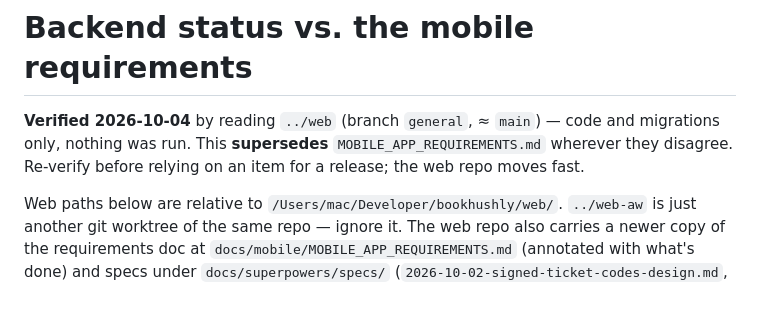
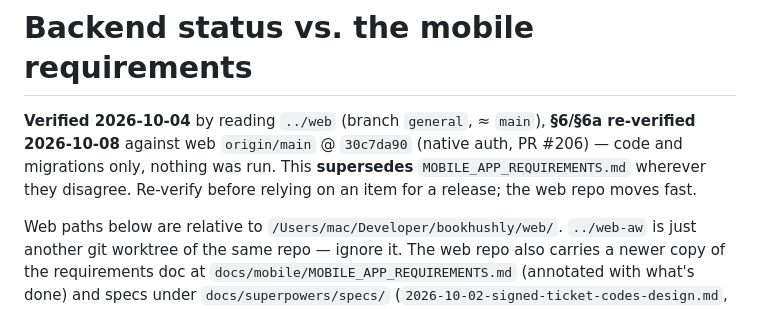
Before and after one commit to bookhushly/mobile, a Markdown page: docs/BACKEND_STATUS.md, the part around one of its changes. GitHub-like rendering.

```diff
--- a/docs/BACKEND_STATUS.md
+++ b/docs/BACKEND_STATUS.md
@@ -1,6 +1,6 @@
 # Backend status vs. the mobile requirements
 
-**Verified 2026-10-04** by reading `../web` (branch `general`, ≈ `main`) — code and migrations only, nothing was run. This **supersedes** `MOBILE_APP_REQUIREMENTS.md` wherever they disagree. Re-verify before relying on an item for a release; the web repo moves fast.
+**Verified 2026-10-04** by reading `../web` (branch `general`, ≈ `main`), **§6/§6a re-verified 2026-10-08** against web `origin/main` @ `30c7da90` (native auth, PR #206) — code and migrations only, nothing was run. This **supersedes** `MOBILE_APP_REQUIREMENTS.md` wherever they disagree. Re-verify before relying on an item for a release; the web repo moves fast.
 
 Web paths below are relative to `/Users/mac/Developer/bookhushly/web/`. `../web-aw` is just another git worktree of the same repo — ignore it. The web repo also carries a newer copy of the requirements doc at `docs/mobile/MOBILE_APP_REQUIREMENTS.md` (annotated with what's done) and specs under `docs/superpowers/specs/` (`2026-10-02-signed-ticket-codes-design.md`, `2026-10-03-offline-scan-backend-design.md`, `2026-10-03-scan-override-pin-design.md`, `2026-10-03-atomic-hotel-checkin-design.md`).
 
```
Also changed, not shown: other parts of docs/BACKEND_STATUS.md (+9 -9 lines), docs/device-tests/2026-10-08-gate-phone-checklist.md (+3 -1 lines).
